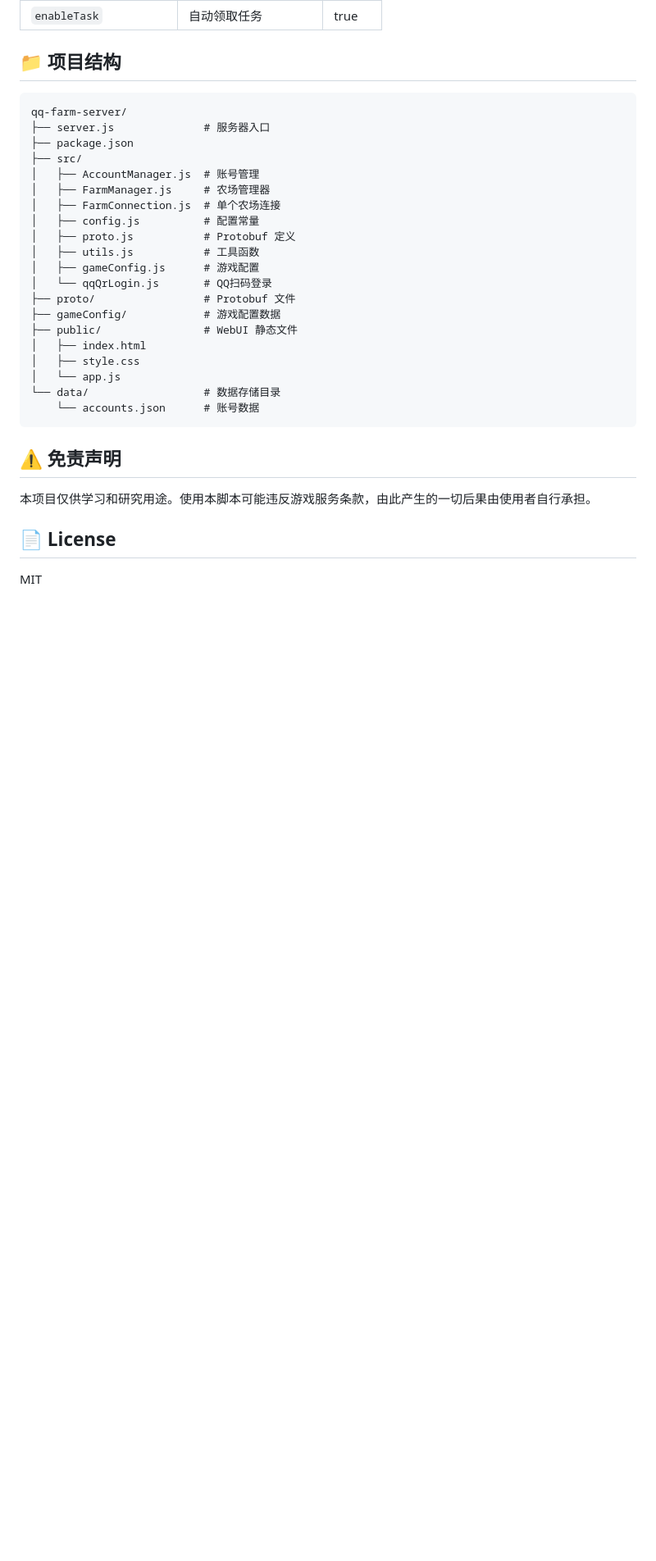
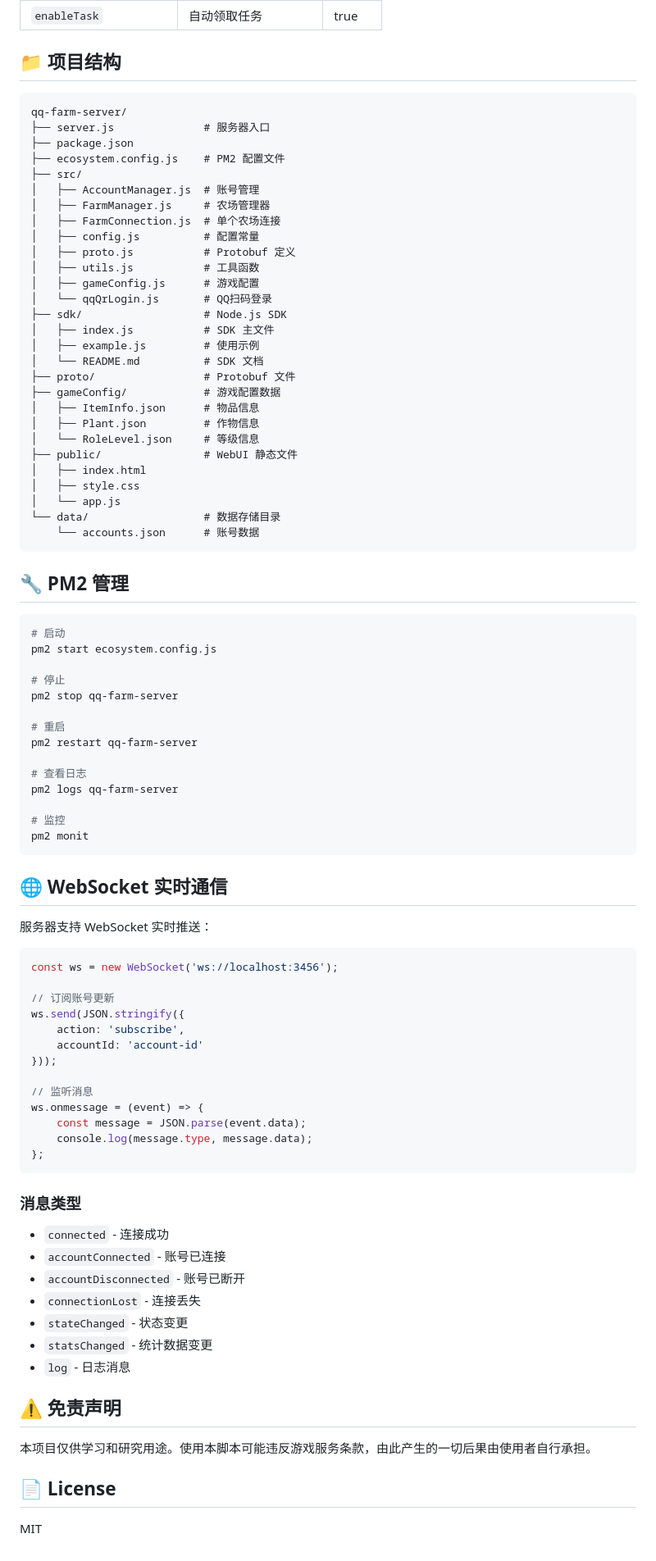
Before and after one commit to yeqiu6080/qq-farm-bot-server, a Markdown page: README.md, the part around one of its changes. Shown at 82% size. Rendered like a GitHub page; blank space fills up the shorter version.

````diff
--- a/README.md
+++ b/README.md
@@ -122,6 +204,7 @@ curl -X POST http://localhost:3000/api/accounts \
 qq-farm-server/
 ├── server.js              # 服务器入口
 ├── package.json
+├── ecosystem.config.js    # PM2 配置文件
 ├── src/
 │   ├── AccountManager.js  # 账号管理
 │   ├── FarmManager.js     # 农场管理器
@@ -131,8 +214,15 @@ qq-farm-server/
 │   ├── utils.js           # 工具函数
 │   ├── gameConfig.js      # 游戏配置
 │   └── qqQrLogin.js       # QQ扫码登录
+├── sdk/                   # Node.js SDK
+│   ├── index.js           # SDK 主文件
+│   ├── example.js         # 使用示例
+│   └── README.md          # SDK 文档
 ├── proto/                 # Protobuf 文件
 ├── gameConfig/            # 游戏配置数据
+│   ├── ItemInfo.json      # 物品信息
+│   ├── Plant.json         # 作物信息
+│   └── RoleLevel.json     # 等级信息
 ├── public/                # WebUI 静态文件
 │   ├── index.html
 │   ├── style.css
@@ -141,6 +231,55 @@ qq-farm-server/
     └── accounts.json      # 账号数据
 ```
 
+## 🔧 PM2 管理
+
+```bash
+# 启动
+pm2 start ecosystem.config.js
+
+# 停止
+pm2 stop qq-farm-server
+
+# 重启
+pm2 restart qq-farm-server
+
+# 查看日志
+pm2 logs qq-farm-server
+
+# 监控
+pm2 monit
+```
+
+## 🌐 WebSocket 实时通信
+
+服务器支持 WebSocket 实时推送：
+
+```javascript
+const ws = new WebSocket('ws://localhost:3456');
+
+// 订阅账号更新
+ws.send(JSON.stringify({
+    action: 'subscribe',
+    accountId: 'account-id'
+}));
+
+// 监听消息
+ws.onmessage = (event) => {
+    const message = JSON.parse(event.data);
+    console.log(message.type, message.data);
+};
+```
+
+### 消息类型
+
+- `connected` - 连接成功
+- `accountConnected` - 账号已连接
+- `accountDisconnected` - 账号已断开
+- `connectionLost` - 连接丢失
+- `stateChanged` - 状态变更
+- `statsChanged` - 统计数据变更
+- `log` - 日志消息
+
 ## ⚠️ 免责声明
 
 本项目仅供学习和研究用途。使用本脚本可能违反游戏服务条款，由此产生的一切后果由使用者自行承担。
````
Also changed, not shown: other parts of README.md (+111 -29 lines).
